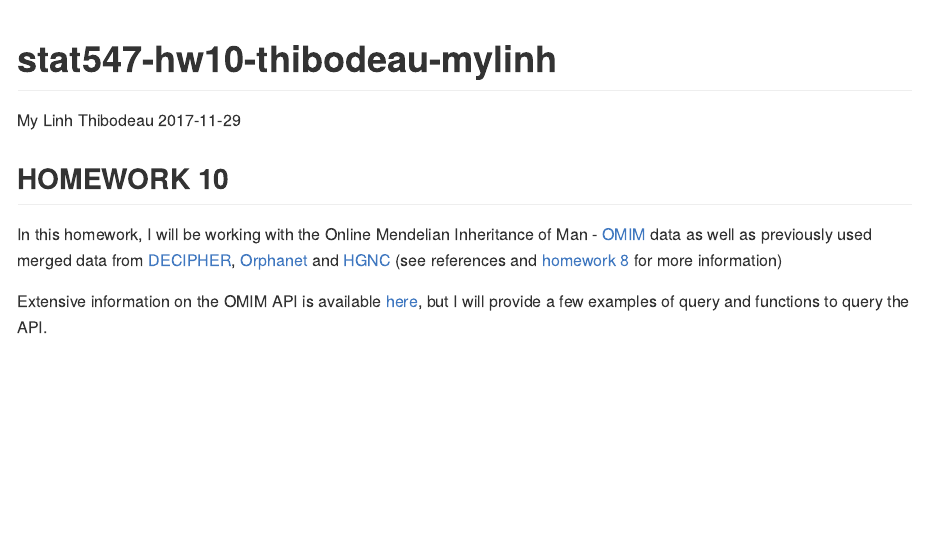
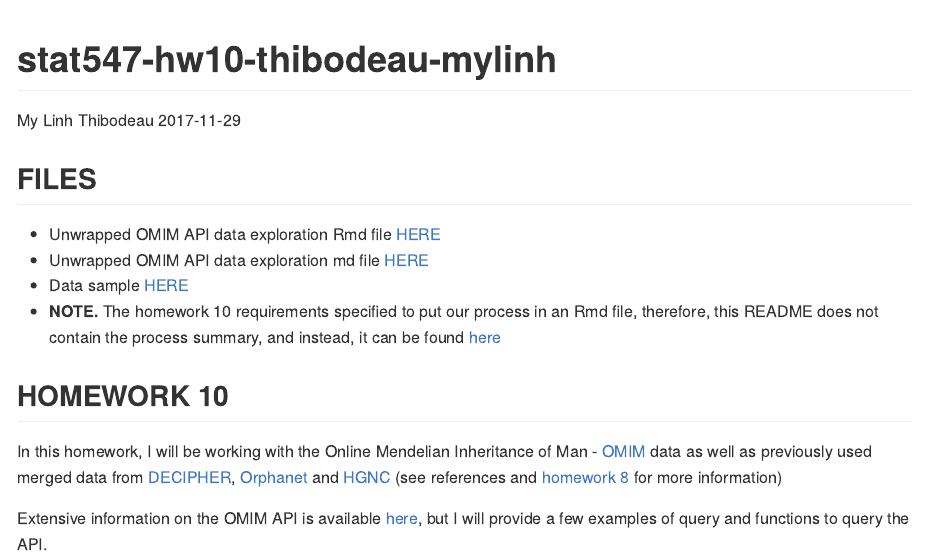
Before and after one commit to mylinhthibodeau/STAT545-HW-thibodeau-mylinh, an R Markdown document (stat547-hw10-thibodeau-mylinh/stat547-hw10-thibodeau-mylinh.Rmd): the page in a window 1100 px wide, from its top. The pictures show the output file stat547-hw10-thibodeau-mylinh/stat547-hw10-thibodeau-mylinh.md that the author committed with the source, drawn offline in the style of GitHub.

Commit message:
add files to hw10 Rmd process summary file

```diff
--- a/stat547-hw10-thibodeau-mylinh/stat547-hw10-thibodeau-mylinh.Rmd
+++ b/stat547-hw10-thibodeau-mylinh/stat547-hw10-thibodeau-mylinh.Rmd
@@ -4,6 +4,13 @@ author: "My Linh Thibodeau"
 date: '2017-11-29'
 output: github_document
 ---
+
+## FILES
+
+* Unwrapped OMIM API data exploration Rmd file [HERE](https://github.com/mylinhthibodeau/STAT545-HW-thibodeau-mylinh/blob/master/stat547-hw10-thibodeau-mylinh/hw10-unwrapped-api.Rmd)
+* Unwrapped OMIM API data exploration md file [HERE](https://github.com/mylinhthibodeau/STAT545-HW-thibodeau-mylinh/blob/master/stat547-hw10-thibodeau-mylinh/hw10-unwrapped-api.md)
+* Data sample [HERE](https://github.com/mylinhthibodeau/STAT545-HW-thibodeau-mylinh/blob/master/stat547-hw10-thibodeau-mylinh/data_sample)
+* **NOTE.** The homework 10 requirements specified to put our process in an Rmd file, therefore, this README does not contain the process summary, and instead, it can be found [here](https://github.com/mylinhthibodeau/STAT545-HW-thibodeau-mylinh/blob/master/stat547-hw10-thibodeau-mylinh/stat547-hw10-thibodeau-mylinh.Rmd)
 
 ## HOMEWORK 10
 
```
Also changed, not shown: stat547-hw10-thibodeau-mylinh/README.md, stat547-hw10-thibodeau-mylinh/stat547-hw10-thibodeau-mylinh.md.
